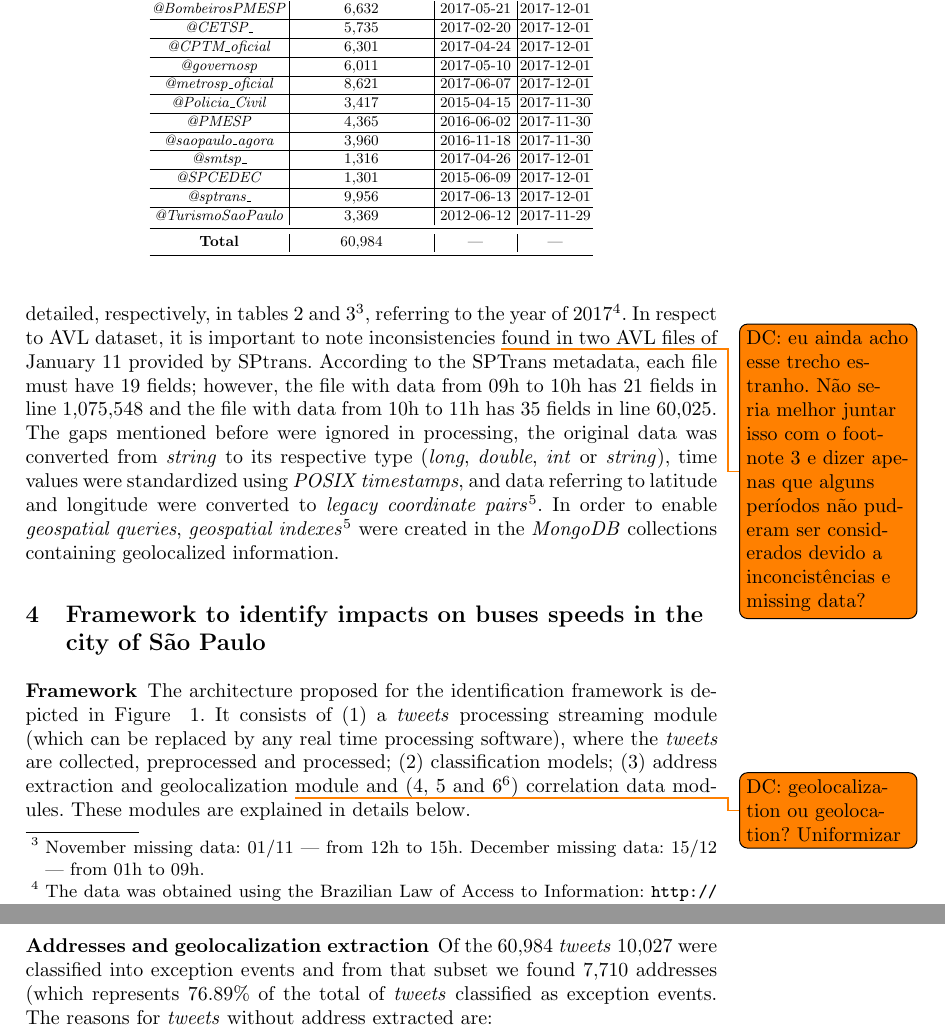
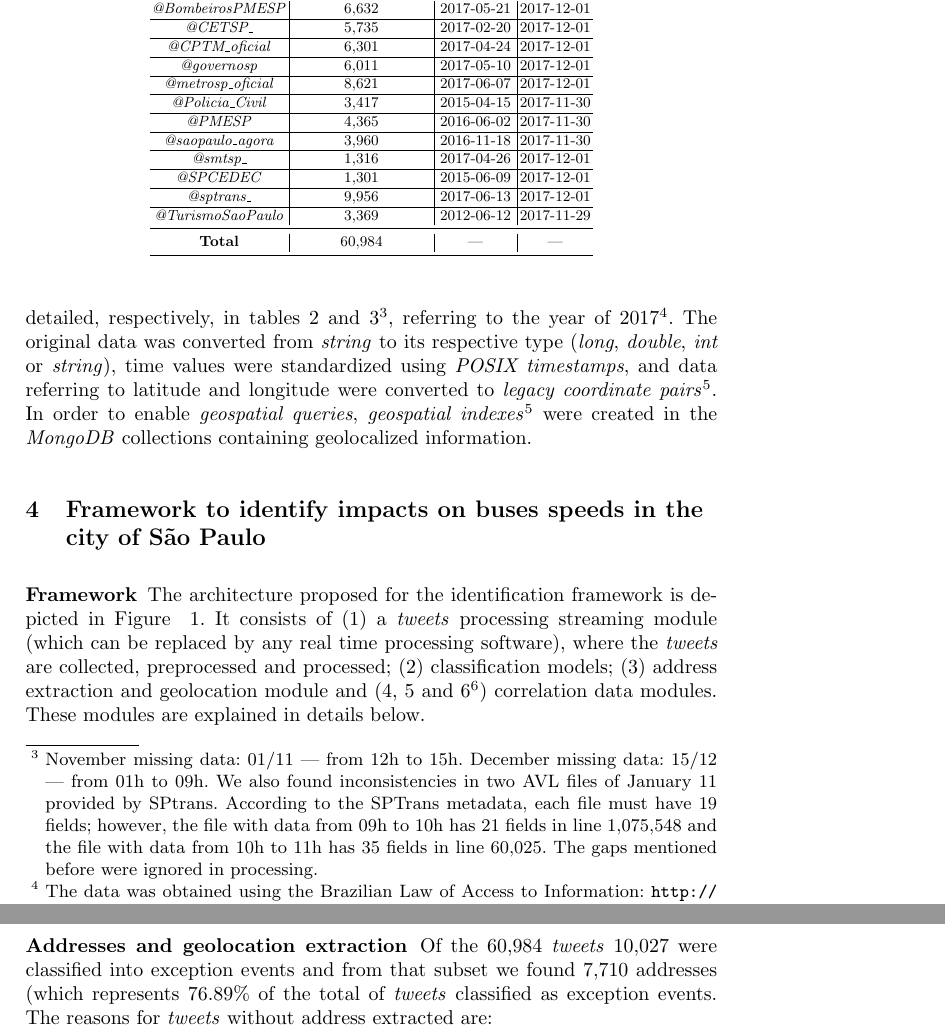
Before and after one commit to fcas/dissertacao, a LaTeX paper (papers/aits/samplepaper.tex): two parts of pages 3 and 8 of 12, joined at a grey line, cut so that both start at the same text. Compiled offline with pdfLaTeX.

Commit message:
minor fixies

```diff
--- a/papers/aits/samplepaper.tex
+++ b/papers/aits/samplepaper.tex
@@ -304,7 +304,7 @@ The cited works are connected to our on aspects related to \textit{tweets} proce
 }
 \end {table}
 
-\textbf{\textit{{Corpus} SPTrans}}. The SPTrans (São Paulo Transportation Company)\footnote{\url{http://www.sptrans.com.br}. Acessed in April 14, 2019.} corpus consist of   GTFS and geolocation data of all the buses of São Paulo, detailed, respectively, in tables \ref{tab:gtfs} and \ref{tab:avlDataset}\footnote{November missing data: 01/11 --- from 12h to 15h. December missing data: 15/12 --- from 01h to 09h.}, referring to the year of 2017\footnote{The data was obtained using the Brazilian Law of Access to Information: \url{http://www.planalto.gov.br/ccivil_03/_ato2011-2014/2011/lei/l12527.htm} (in Portuguese). Accessed in April 14, 2019.}. In respect to AVL dataset, it is important to note inconsistencies \todo{DC: eu ainda acho esse trecho estranho. Não seria melhor juntar isso com o footnote 3 e dizer apenas que alguns períodos não puderam ser considerados devido a inconcistências e missing data?} found in two AVL files of January 11 provided by SPtrans. According to the SPTrans metadata, each file must have 19 fields; however, the file with data from 09h to 10h has 21 fields in line 1,075,548 and the file with data from 10h to 11h has 35 fields in line 60,025. The gaps mentioned before were ignored in processing, the original data was converted from \textit{string} to its respective type (\textit{long}, \textit {double}, \textit{int} or \textit{string}), time values were standardized using \textit{POSIX timestamps}, and data referring to latitude and longitude were converted to \textit {legacy coordinate pairs}\footnote {\label{geoMongo}\url {https://docs.mongodb.com/manual/geospatial-queries}. Accessed in April 14, 2019.}. In order to enable \textit{geospatial queries}, \textit{geospatial indexes}\footref{geoMongo} were created in the \textit{MongoDB} collections containing geolocalized information.
+\textbf{\textit{{Corpus} SPTrans}}. The SPTrans (São Paulo Transportation Company)\footnote{\url{http://www.sptrans.com.br}. Acessed in April 14, 2019.} corpus consist of   GTFS and geolocation data of all the buses of São Paulo, detailed, respectively, in tables \ref{tab:gtfs} and \ref{tab:avlDataset}\footnote{November missing data: 01/11 --- from 12h to 15h. December missing data: 15/12 --- from 01h to 09h. We also found inconsistencies in two AVL files of January 11 provided by SPtrans. According to the SPTrans metadata, each file must have 19 fields; however, the file with data from 09h to 10h has 21 fields in line 1,075,548 and the file with data from 10h to 11h has 35 fields in line 60,025. The gaps mentioned before were ignored in processing.}, referring to the year of 2017\footnote{The data was obtained using the Brazilian Law of Access to Information: \url{http://www.planalto.gov.br/ccivil_03/_ato2011-2014/2011/lei/l12527.htm} (in Portuguese). Accessed in April 14, 2019.}. The original data was converted from \textit{string} to its respective type (\textit{long}, \textit {double}, \textit{int} or \textit{string}), time values were standardized using \textit{POSIX timestamps}, and data referring to latitude and longitude were converted to \textit {legacy coordinate pairs}\footnote {\label{geoMongo}\url {https://docs.mongodb.com/manual/geospatial-queries}. Accessed in April 14, 2019.}. In order to enable \textit{geospatial queries}, \textit{geospatial indexes}\footref{geoMongo} were created in the \textit{MongoDB} collections containing geolocalized information.
 
 \begin{table}[!htb]
     \begin{minipage}[t]{.45\linewidth}
@@ -442,7 +442,7 @@ January & 744 & 102,44 \\
 
 \subsubsection{Framework}
 
-The architecture proposed for the identification framework is depicted in Figure ~\ref{fig:caracterization_flow_en}. It consists of (1) a \textit{tweets} processing streaming module (which can be replaced by any real time processing software), where the \textit{tweets} are collected, preprocessed and processed; (2) classification models; (3) address extraction and geolocalization \todo{DC: geolocalization ou geolocation? Uniformizar} module and (4, 5 and 6\footnote{Finding abnormal association rules in the velocity dataset (step 6 in Fig.~\ref{fig:caracterization_flow_en}) is still a work in progress.}) correlation data modules. These modules are explained in details below.
+The architecture proposed for the identification framework is depicted in Figure ~\ref{fig:caracterization_flow_en}. It consists of (1) a \textit{tweets} processing streaming module (which can be replaced by any real time processing software), where the \textit{tweets} are collected, preprocessed and processed; (2) classification models; (3) address extraction and geolocation module and (4, 5 and 6\footnote{Finding abnormal association rules in the velocity dataset (step 6 in Fig.~\ref{fig:caracterization_flow_en}) is still a work in progress.}) correlation data modules. These modules are explained in details below.
 
 \begin{figure}[!htb]
 	\centering
@@ -500,7 +500,7 @@ Finding exception events involves the identification of events related to an exc
 %Recall = \frac{TP}{TP + FN}; F_1 score = \frac{Precision * Recall}{Precision + Recall} = \frac{2TP}{2TP + FP + FN}
 %\end{equation*}
 
-\subsubsection{Addresses and geolocalization extraction}
+\subsubsection{Addresses and geolocation extraction}
 
 Analyzing the content of \textit{tweets} from the selected accounts, it is possible to observe that the texts published normally follows a given template and, therefore, are actually semi-structured. We used a regular expression to extract addresses from \textit{tweets}: $ER = \lbrace L_1 | S_1 | L_2 | S_2 | \dots | L_n | S_n \rbrace \lbrace [a-z\grave{A}-\ddot{y}\_] + \rbrace$.
 That expression is divided in two sets, in the first ($\lbrace L_1 | S_1 | L_2 | S_2 | \dots | L_n | S_n \rbrace $), (L---in Portuguese: \textit{logradouro}, meaning public spaces such as avenue, etc.) and (S---public spaces acronyms) are concatenated to specify a filter and identify \textit{strings} initialized with public spaces or its respective acronyms. The second set ($\lbrace [a-z\grave{A}-\ddot{y}\_] + \rbrace $), represents a filter to identify a set of words after L or S, candidates to compose the wanted addresses.
@@ -577,7 +577,7 @@ In the experiments, we considered the grid search approach, strategy used to cho
 
 According to Table~\ref{tab:metrics}, the model using the Multi-layer Perceptron algorithm obtained greater accuracy for the classification task.
 
-\subsubsection{Addresses and geolocalization extraction}
+\subsubsection{Addresses and geolocation extraction}
 Of the 60,984 \textit{tweets} 10,027 were classified into exception events and from that subset we found 7,710 addresses
 %, according to Tab. \ref{tab:qtdExtractedAddresses} --- disregarding the APPROXIMATE locale type\footnote{The locale type explanations can be accessed at \url{https://developers.google.com/maps/documentation/geocoding}. Accessed on December 14, 2018.} ---
 (which represents 76.89\% of the total of \textit{tweets} classified as exception events. The reasons for \textit {tweets} without address extracted are:
```
Also changed, not shown: papers/aits/samplepaper.pdf, papers/aits/samplepaper.tex (2 more changed lines).
